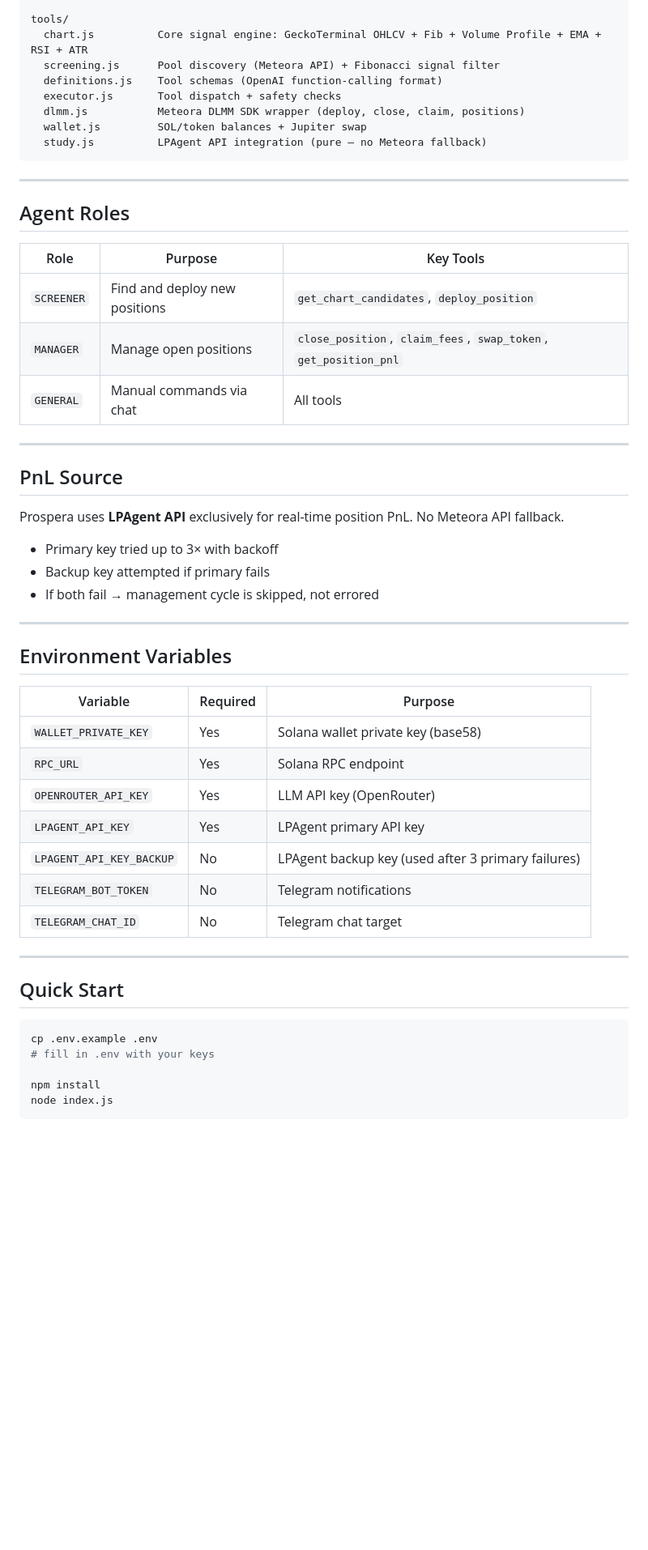
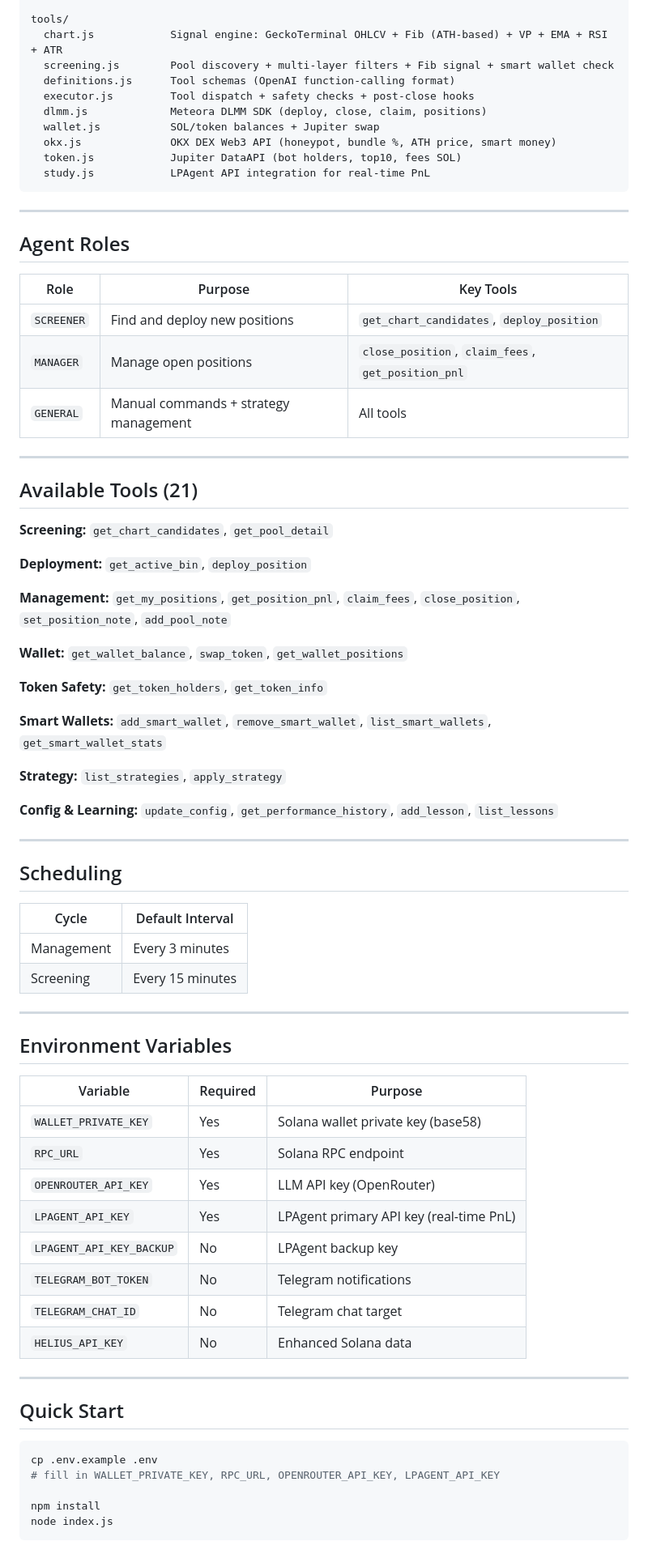
Before and after one commit to jajajak12/Prospera, a Markdown page: README.md, the part around one of its changes. Shown at 81% size. Rendered like a GitHub page; blank space fills up the shorter version.

````diff
--- a/README.md
+++ b/README.md
@@ -78,12 +142,14 @@ pool-memory.js      Per-pool deploy history + snapshots
 
 tools/
-  chart.js          Core signal engine: GeckoTerminal OHLCV + Fib + Volume Profile + EMA + RSI + ATR
-  screening.js      Pool discovery (Meteora API) + Fibonacci signal filter
-  definitions.js    Tool schemas (OpenAI function-calling format)
-  executor.js       Tool dispatch + safety checks
-  dlmm.js           Meteora DLMM SDK wrapper (deploy, close, claim, positions)
-  wallet.js         SOL/token balances + Jupiter swap
-  study.js          LPAgent API integration (pure — no Meteora fallback)
+  chart.js            Signal engine: GeckoTerminal OHLCV + Fib (ATH-based) + VP + EMA + RSI + ATR
+  screening.js        Pool discovery + multi-layer filters + Fib signal + smart wallet check
+  definitions.js      Tool schemas (OpenAI function-calling format)
+  executor.js         Tool dispatch + safety checks + post-close hooks
+  dlmm.js             Meteora DLMM SDK (deploy, close, claim, positions)
+  wallet.js           SOL/token balances + Jupiter swap
+  okx.js              OKX DEX Web3 API (honeypot, bundle %, ATH price, smart money)
+  token.js            Jupiter DataAPI (bot holders, top10, fees SOL)
+  study.js            LPAgent API integration for real-time PnL
 ```
 
 ---
@@ -93,18 +159,37 @@ tools/
 | Role | Purpose | Key Tools |
 |------|---------|-----------|
 | `SCREENER` | Find and deploy new positions | `get_chart_candidates`, `deploy_position` |
-| `MANAGER` | Manage open positions | `close_position`, `claim_fees`, `swap_token`, `get_position_pnl` |
-| `GENERAL` | Manual commands via chat | All tools |
+| `MANAGER` | Manage open positions | `close_position`, `claim_fees`, `get_position_pnl` |
+| `GENERAL` | Manual commands + strategy management | All tools |
 
 ---
 
-## PnL Source
+## Available Tools (21)
 
-Prospera uses **LPAgent API** exclusively for real-time position PnL. No Meteora API fallback.
+**Screening:** `get_chart_candidates`, `get_pool_detail`
 
-- Primary key tried up to 3× with backoff
-- Backup key attempted if primary fails
-- If both fail → management cycle is skipped, not errored
+**Deployment:** `get_active_bin`, `deploy_position`
+
+**Management:** `get_my_positions`, `get_position_pnl`, `claim_fees`, `close_position`, `set_position_note`, `add_pool_note`
+
+**Wallet:** `get_wallet_balance`, `swap_token`, `get_wallet_positions`
+
+**Token Safety:** `get_token_holders`, `get_token_info`
+
+**Smart Wallets:** `add_smart_wallet`, `remove_smart_wallet`, `list_smart_wallets`, `get_smart_wallet_stats`
+
+**Strategy:** `list_strategies`, `apply_strategy`
+
+**Config & Learning:** `update_config`, `get_performance_history`, `add_lesson`, `list_lessons`
+
+---
+
+## Scheduling
+
+| Cycle | Default Interval |
+|-------|-----------------|
+| Management | Every 3 minutes |
+| Screening | Every 15 minutes |
 
 ---
 
@@ -115,10 +200,11 @@ Prospera uses **LPAgent API** exclusively for real-time position PnL. No Meteora
 | `WALLET_PRIVATE_KEY` | Yes | Solana wallet private key (base58) |
 | `RPC_URL` | Yes | Solana RPC endpoint |
 | `OPENROUTER_API_KEY` | Yes | LLM API key (OpenRouter) |
-| `LPAGENT_API_KEY` | Yes | LPAgent primary API key |
-| `LPAGENT_API_KEY_BACKUP` | No | LPAgent backup key (used after 3 primary failures) |
+| `LPAGENT_API_KEY` | Yes | LPAgent primary API key (real-time PnL) |
+| `LPAGENT_API_KEY_BACKUP` | No | LPAgent backup key |
 | `TELEGRAM_BOT_TOKEN` | No | Telegram notifications |
 | `TELEGRAM_CHAT_ID` | No | Telegram chat target |
+| `HELIUS_API_KEY` | No | Enhanced Solana data |
 
 ---
 
@@ -126,7 +212,7 @@ Prospera uses **LPAgent API** exclusively for real-time position PnL. No Meteora
 
 ```bash
 cp .env.example .env
-# fill in .env with your keys
+# fill in WALLET_PRIVATE_KEY, RPC_URL, OPENROUTER_API_KEY, LPAGENT_API_KEY
 
 npm install
 node index.js
````
Also changed, not shown: other parts of README.md (+128 -39 lines).
